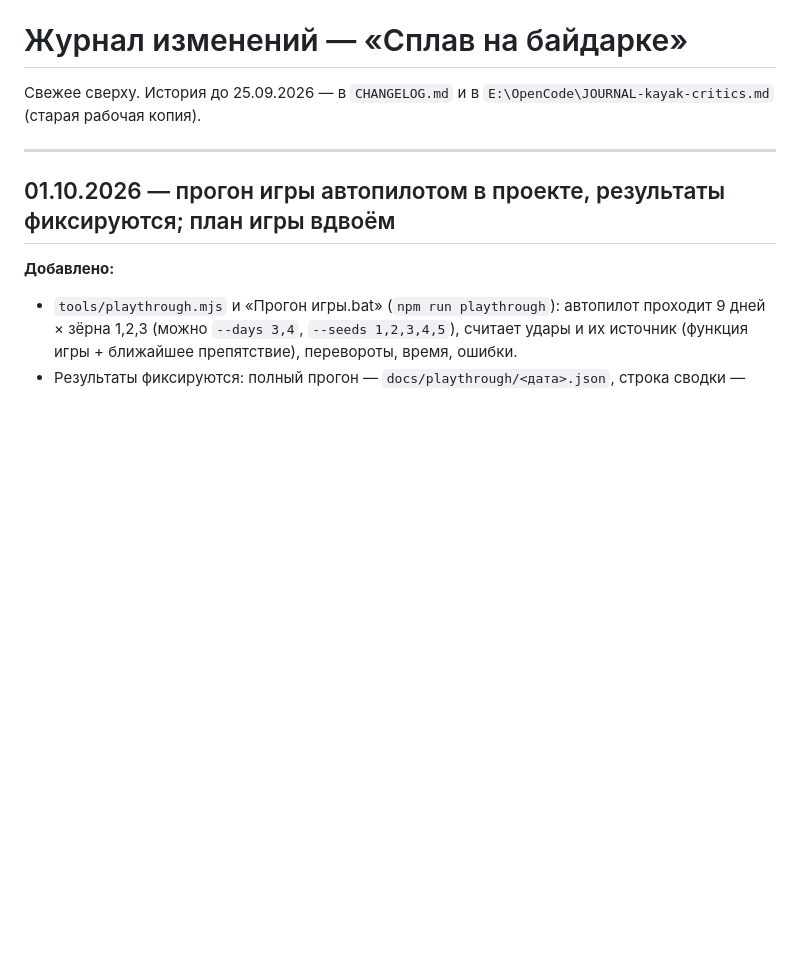
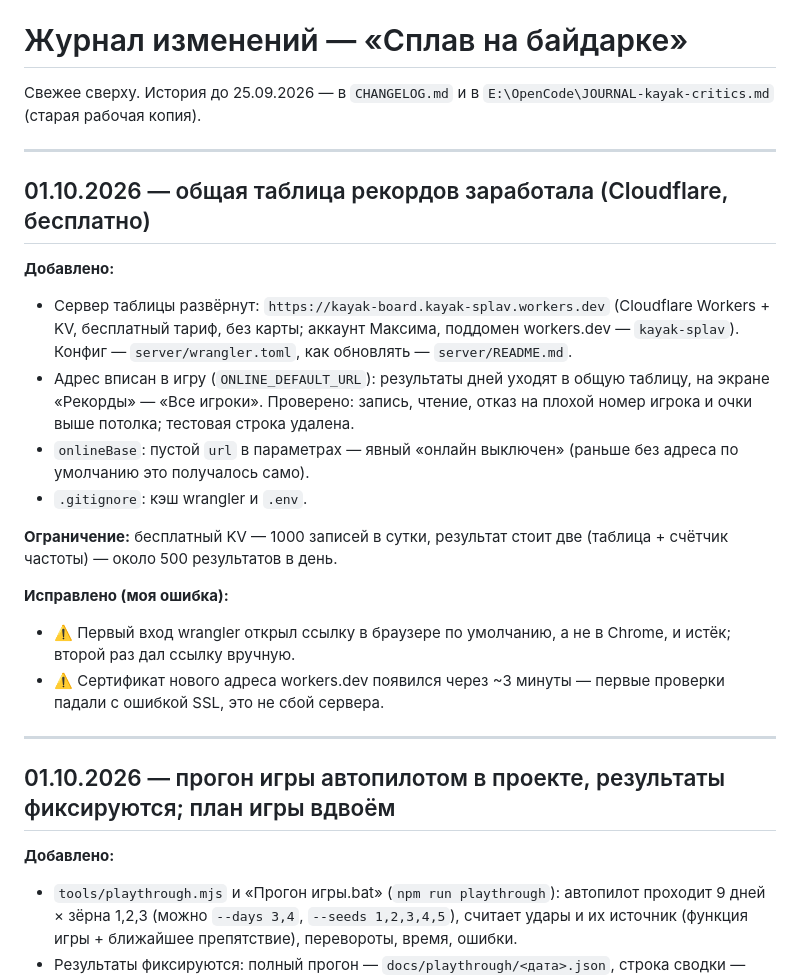
Before and after one commit to universal-beep/kayak-game, a Markdown page: _ЖУРНАЛ_ИЗМЕНЕНИЙ.md, the part around the change. GitHub-like rendering; blank space fills up the shorter version.

Commit message:
docs(journal): развёрнута общая таблица рекордов
Co-Authored-By: Claude Opus 5.5 <noreply@anthropic.com>

```diff
--- a/_ЖУРНАЛ_ИЗМЕНЕНИЙ.md
+++ b/_ЖУРНАЛ_ИЗМЕНЕНИЙ.md
@@ -2,6 +2,32 @@
 
 Свежее сверху. История до 25.09.2026 — в `CHANGELOG.md` и в
 `E:\OpenCode\JOURNAL-kayak-critics.md` (старая рабочая копия).
+
+---
+
+## 01.10.2026 — общая таблица рекордов заработала (Cloudflare, бесплатно)
+
+**Добавлено:**
+- Сервер таблицы развёрнут: `https://kayak-board.kayak-splav.workers.dev`
+  (Cloudflare Workers + KV, бесплатный тариф, без карты; аккаунт Максима,
+  поддомен workers.dev — `kayak-splav`). Конфиг — `server/wrangler.toml`,
+  как обновлять — `server/README.md`.
+- Адрес вписан в игру (`ONLINE_DEFAULT_URL`): результаты дней уходят в
+  общую таблицу, на экране «Рекорды» — «Все игроки». Проверено: запись,
+  чтение, отказ на плохой номер игрока и очки выше потолка; тестовая строка
+  удалена.
+- `onlineBase`: пустой `url` в параметрах — явный «онлайн выключен» (раньше
+  без адреса по умолчанию это получалось само).
+- `.gitignore`: кэш wrangler и `.env`.
+
+**Ограничение:** бесплатный KV — 1000 записей в сутки, результат стоит две
+(таблица + счётчик частоты) — около 500 результатов в день.
+
+**Исправлено (моя ошибка):**
+- ⚠️ Первый вход wrangler открыл ссылку в браузере по умолчанию, а не в
+  Chrome, и истёк; второй раз дал ссылку вручную.
+- ⚠️ Сертификат нового адреса workers.dev появился через ~3 минуты — первые
+  проверки падали с ошибкой SSL, это не сбой сервера.
 
 ---
 
```
